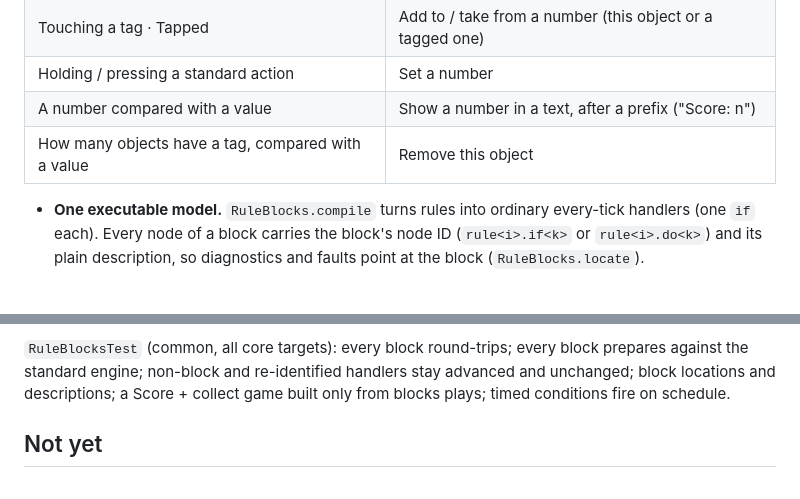
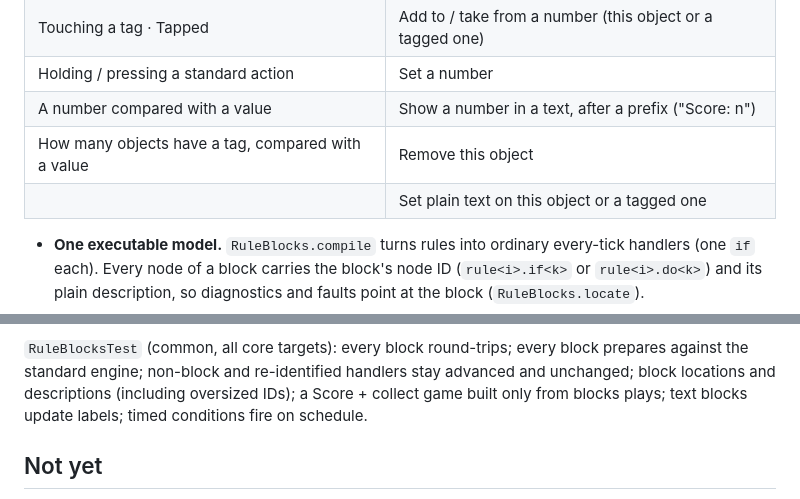
Before and after one commit to aioanei/spawnkit, a Markdown page: docs/gameplay.md, 2 parts joined by grey strips. GitHub-like rendering.

```diff
--- a/docs/gameplay.md
+++ b/docs/gameplay.md
@@ -61,6 +61,7 @@ to agents. A `Rule` is a When block, optional And-if blocks and Do blocks; it is
 | Holding / pressing a standard action | Set a number |
 | A number compared with a value | Show a number in a text, after a prefix ("Score: n") |
 | How many objects have a tag, compared with a value | Remove this object |
+| | Set plain text on this object or a tagged one |
 
 - **One executable model.** `RuleBlocks.compile` turns rules into ordinary every-tick handlers (one `if` each). Every
   node of a block carries the block's node ID (`rule<i>.if<k>` or `rule<i>.do<k>`) and its plain description, so
@@ -89,8 +90,9 @@ to agents. A `Rule` is a When block, optional And-if blocks and Do blocks; it is
 - **Catalog:** the standard engine exposes these properties, functions, actions and components.
 
 `RuleBlocksTest` (common, all core targets): every block round-trips; every block prepares against the standard
-engine; non-block and re-identified handlers stay advanced and unchanged; block locations and descriptions; a
-Score + collect game built only from blocks plays; timed conditions fire on schedule.
+engine; non-block and re-identified handlers stay advanced and unchanged; block locations and descriptions (including
+oversized IDs); a Score + collect game built only from blocks plays; text blocks update labels; timed conditions fire
+on schedule.
 
 ## Not yet
 
```
Also changed, not shown: PROGRESS.md (+11 -4 lines), docs/builder.md (+8 -1 lines), docs/media/builder-rules-desktop.png (added), 4 other files.
